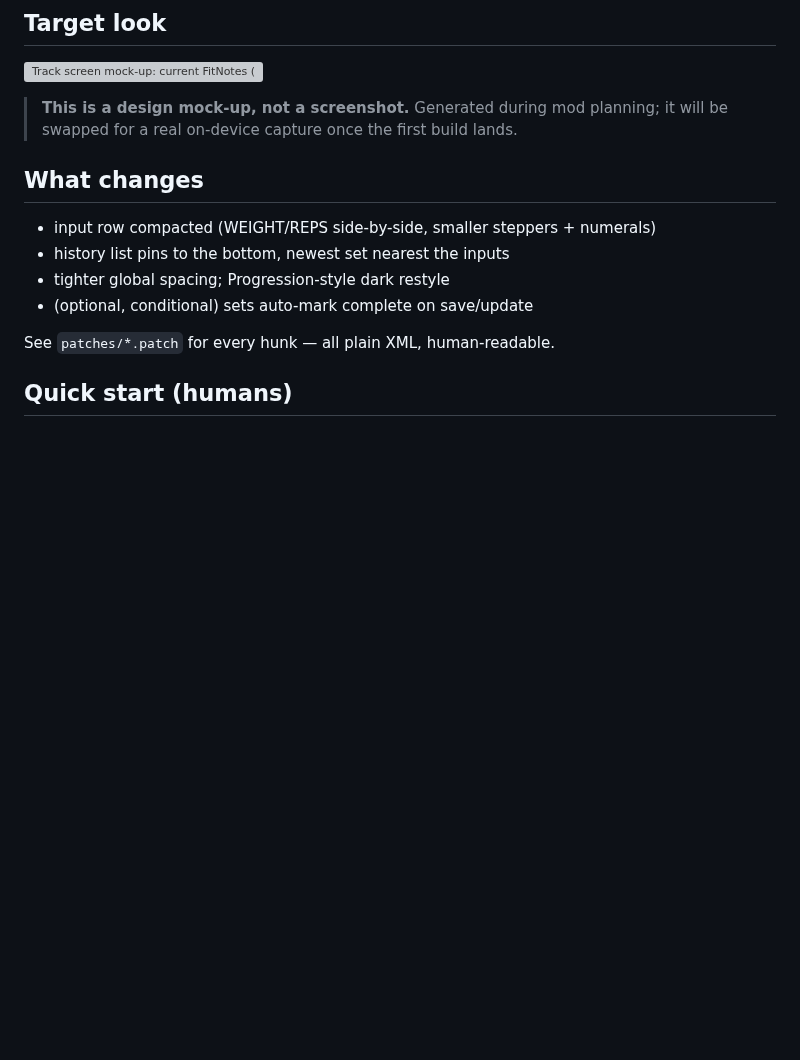
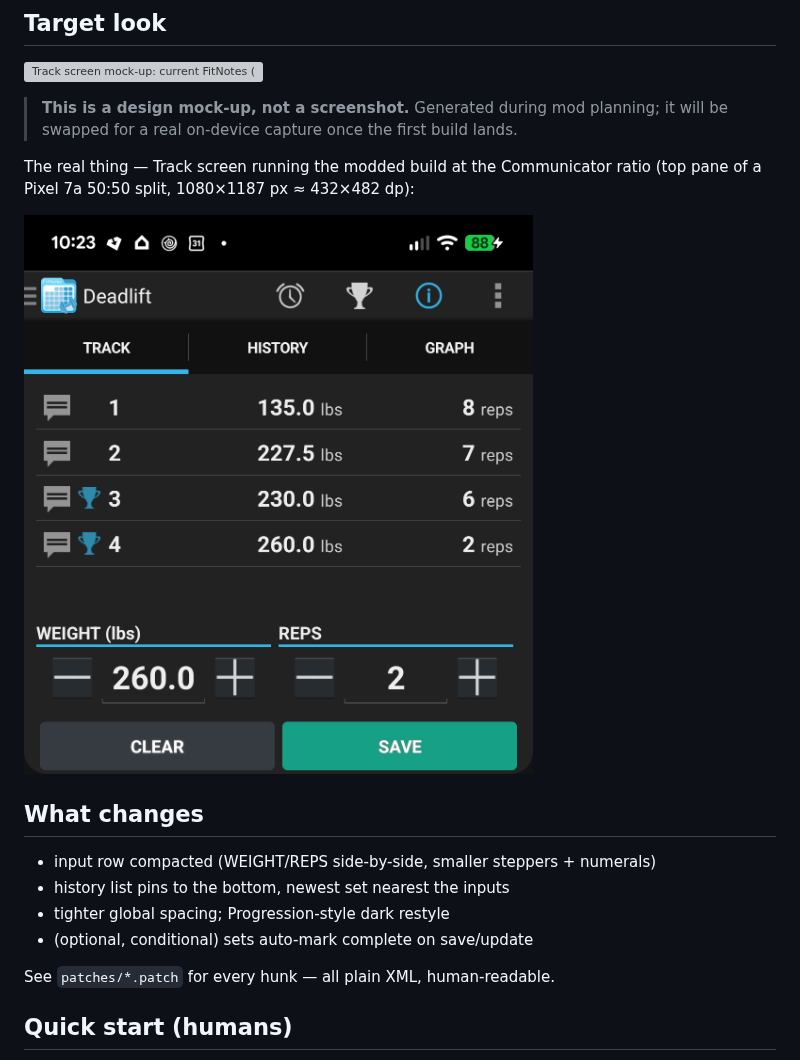
Before and after one commit to jpsnyder/fitnotes-communicator-kit, a Markdown page: README.md, the part around the change. Drawn GitHub-style; pictures changed too: assets/track-screenshot-communicator.png (added); blank space fills up the shorter version; grey boxes are pictures that could not be loaded.

Commit message:
README: real Track screenshot at the Communicator ratio (on-device)

```diff
--- a/README.md
+++ b/README.md
@@ -13,6 +13,11 @@ or a keystore. Your build signs with your key, from your APK.
 
 > **This is a design mock-up, not a screenshot.** Generated during mod planning;
 > it will be swapped for a real on-device capture once the first build lands.
+
+The real thing — Track screen running the modded build at the Communicator
+ratio (top pane of a Pixel 7a 50:50 split, 1080×1187 px ≈ 432×482 dp):
+
+![Track screen at the Communicator ratio: 4 sets visible, inputs and CLEAR/SAVE pinned at the bottom](assets/track-screenshot-communicator.png)
 
 ## What changes
 - input row compacted (WEIGHT/REPS side-by-side, smaller steppers + numerals)
```
